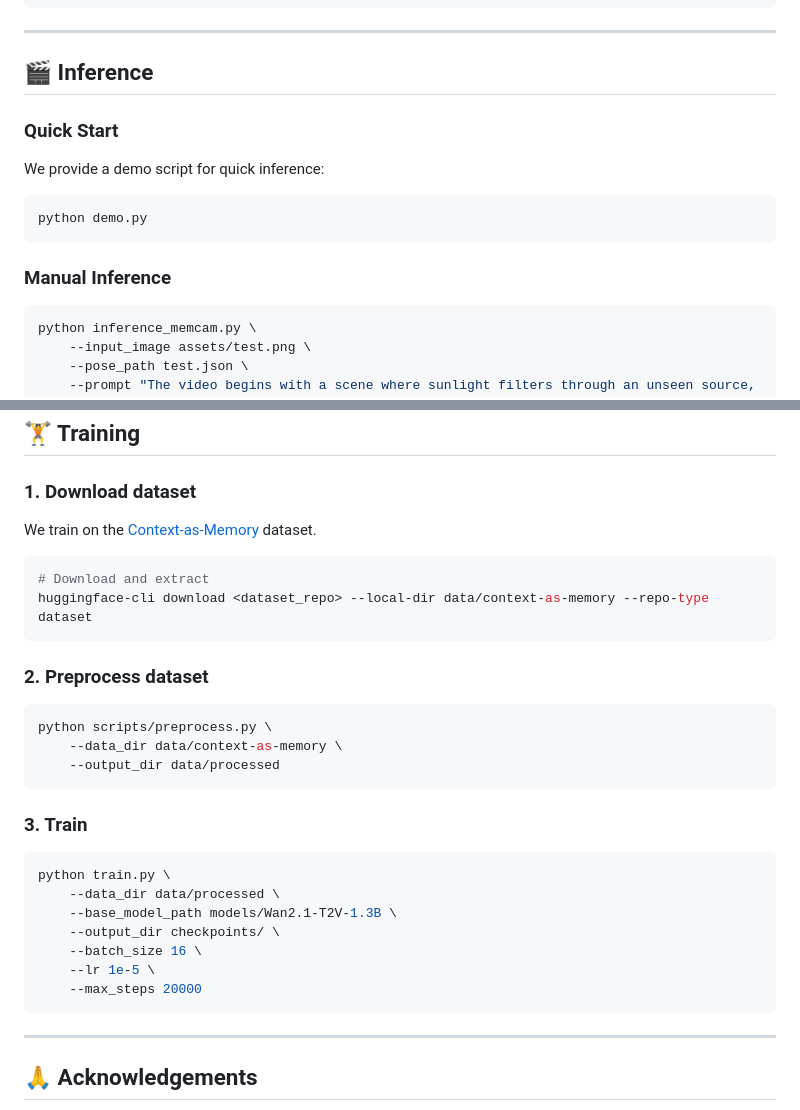
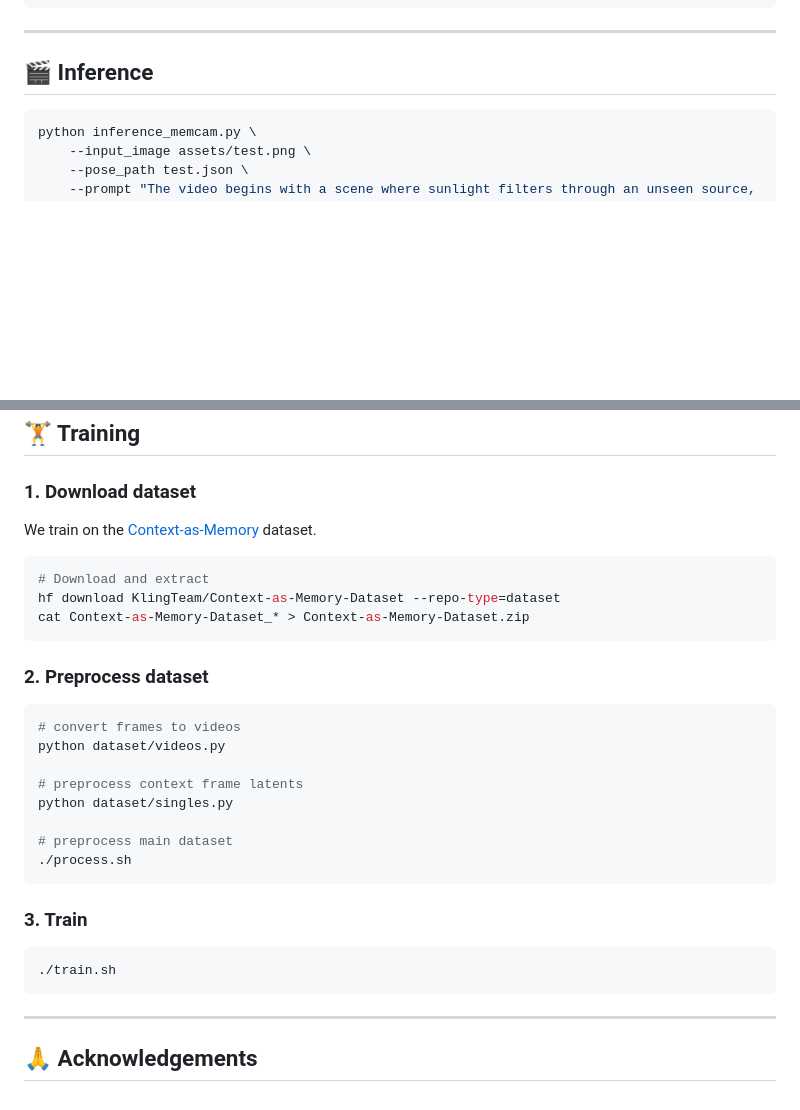
Before and after one commit to Metalicana/MemCam, a Markdown page: README.md, 2 parts joined by grey strips. Drawn GitHub-style; blank space fills up the shorter version.

````diff
--- a/README.md
+++ b/README.md
@@ -81,15 +81,6 @@ huggingface-cli download newhorizon2005/MemCam --local-dir models/MemCam
 ---
 
 ## 🎬 Inference
-
-### Quick Start
-
-We provide a demo script for quick inference:
-```bash
-python demo.py
-```
-
-### Manual Inference
 ```bash
 python inference_memcam.py \
     --input_image assets/test.png \
@@ -107,24 +98,24 @@ We train on the [Context-as-Memory](https://github.com) dataset.
 ```bash
 # Download and extract
-huggingface-cli download <dataset_repo> --local-dir data/context-as-memory --repo-type dataset
+hf download KlingTeam/Context-as-Memory-Dataset --repo-type=dataset
+cat Context-as-Memory-Dataset_* > Context-as-Memory-Dataset.zip
 ```
 
 ### 2. Preprocess dataset
 ```bash
-python scripts/preprocess.py \
-    --data_dir data/context-as-memory \
-    --output_dir data/processed
+# convert frames to videos
+python dataset/videos.py
+
+# preprocess context frame latents
+python dataset/singles.py
+
+# preprocess main dataset
+./process.sh
 ```
 
 ### 3. Train
 ```bash
-python train.py \
-    --data_dir data/processed \
-    --base_model_path models/Wan2.1-T2V-1.3B \
-    --output_dir checkpoints/ \
-    --batch_size 16 \
-    --lr 1e-5 \
-    --max_steps 20000
+./train.sh
 ```
 
 ---
````
Also changed, not shown: other parts of README.md (+1 -1 lines).
